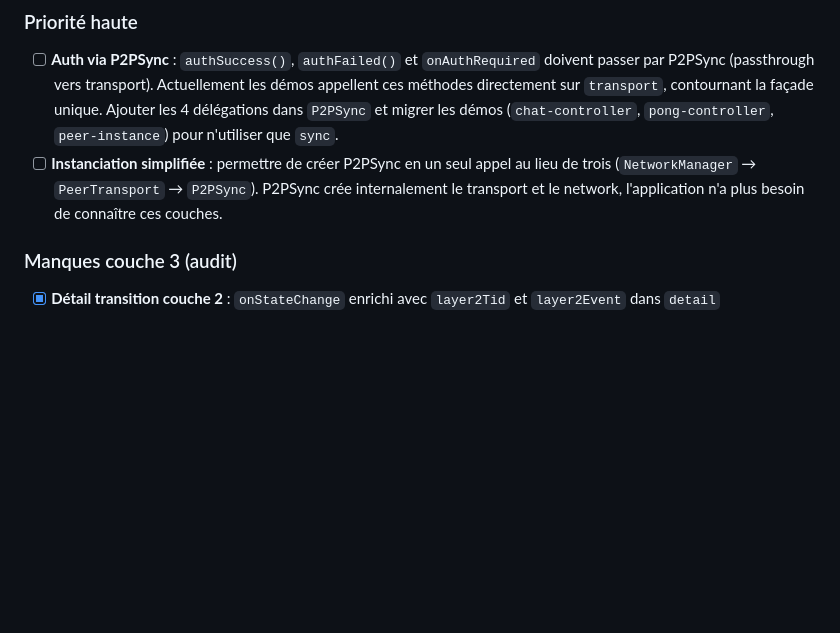
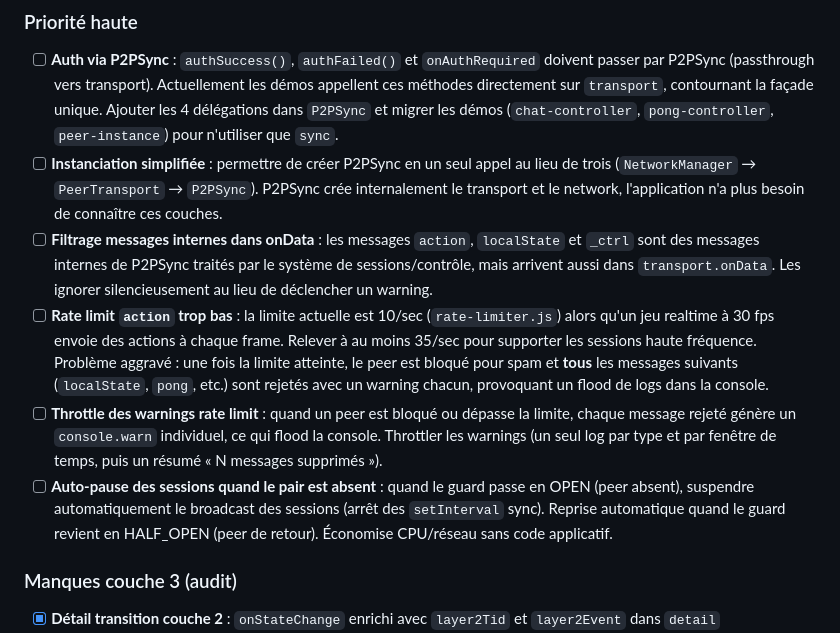
Before and after one commit to thipages/pacpam, a Markdown page: docs/roadmap-0.10.md, the part around the change. GitHub-like rendering; blank space fills up the shorter version.

Commit message:
Docs : roadmap priorité haute complétée, justification setInterval, suppression doublon changelog

```diff
--- a/docs/roadmap-0.10.md
+++ b/docs/roadmap-0.10.md
@@ -44,6 +44,10 @@ Chaque point sera évalué et décidé individuellement avant implémentation.
 
 - [ ] **Auth via P2PSync** : `authSuccess()`, `authFailed()` et `onAuthRequired` doivent passer par P2PSync (passthrough vers transport). Actuellement les démos appellent ces méthodes directement sur `transport`, contournant la façade unique. Ajouter les 4 délégations dans `P2PSync` et migrer les démos (`chat-controller`, `pong-controller`, `peer-instance`) pour n'utiliser que `sync`.
 - [ ] **Instanciation simplifiée** : permettre de créer P2PSync en un seul appel au lieu de trois (`NetworkManager` → `PeerTransport` → `P2PSync`). P2PSync crée internalement le transport et le network, l'application n'a plus besoin de connaître ces couches.
+- [ ] **Filtrage messages internes dans onData** : les messages `action`, `localState` et `_ctrl` sont des messages internes de P2PSync traités par le système de sessions/contrôle, mais arrivent aussi dans `transport.onData`. Les ignorer silencieusement au lieu de déclencher un warning.
+- [ ] **Rate limit `action` trop bas** : la limite actuelle est 10/sec (`rate-limiter.js`) alors qu'un jeu realtime à 30 fps envoie des actions à chaque frame. Relever à au moins 35/sec pour supporter les sessions haute fréquence. Problème aggravé : une fois la limite atteinte, le peer est bloqué pour spam et **tous** les messages suivants (`localState`, `pong`, etc.) sont rejetés avec un warning chacun, provoquant un flood de logs dans la console.
+- [ ] **Throttle des warnings rate limit** : quand un peer est bloqué ou dépasse la limite, chaque message rejeté génère un `console.warn` individuel, ce qui flood la console. Throttler les warnings (un seul log par type et par fenêtre de temps, puis un résumé « N messages supprimés »).
+- [ ] **Auto-pause des sessions quand le pair est absent** : quand le guard passe en OPEN (peer absent), suspendre automatiquement le broadcast des sessions (arrêt des `setInterval` sync). Reprise automatique quand le guard revient en HALF_OPEN (peer de retour). Économise CPU/réseau sans code applicatif.
 
 ### Manques couche 3 (audit)
 
```
Also changed, not shown: docs/architecture.md (+6 -1 lines).
